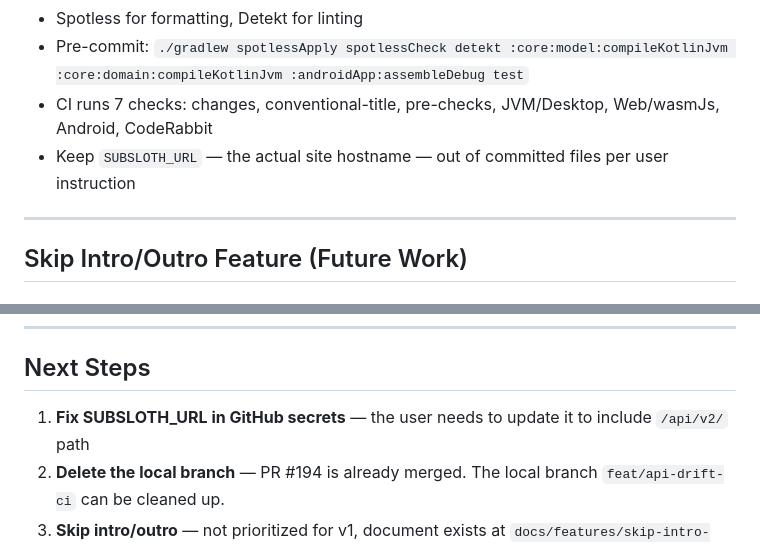
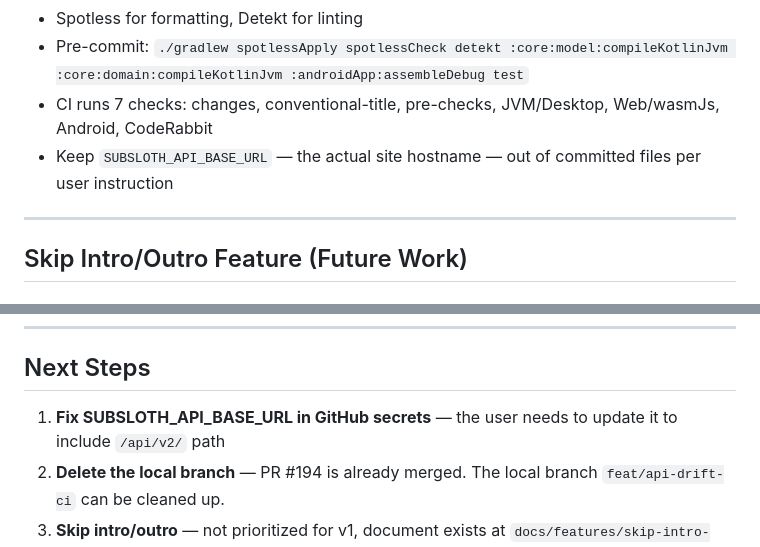
Before and after one commit to knirski/subsloth, a Markdown page: HANDOFF.md, 2 parts joined by grey strips. Drawn GitHub-style.

```diff
--- a/HANDOFF.md
+++ b/HANDOFF.md
@@ -72,7 +72,7 @@ diagnostic message now clearly tells the user this. The user needs to update the
 - Spotless for formatting, Detekt for linting
 - Pre-commit: `./gradlew spotlessApply spotlessCheck detekt :core:model:compileKotlinJvm :core:domain:compileKotlinJvm :androidApp:assembleDebug test`
 - CI runs 7 checks: changes, conventional-title, pre-checks, JVM/Desktop, Web/wasmJs, Android, CodeRabbit
-- Keep `SUBSLOTH_URL` — the actual site hostname — out of committed files per user instruction
+- Keep `SUBSLOTH_API_BASE_URL` — the actual site hostname — out of committed files per user instruction
 
 ---
 
@@ -103,7 +103,7 @@ Full analysis in `docs/features/skip-intro-outro.md`.
 
 ## Next Steps
 
-1. **Fix SUBSLOTH_URL in GitHub secrets** — the user needs to update it to include `/api/v2/` path
+1. **Fix SUBSLOTH_API_BASE_URL in GitHub secrets** — the user needs to update it to include `/api/v2/` path
 2. **Delete the local branch** — PR #194 is already merged. The local branch `feat/api-drift-ci` can be cleaned up.
 3. **Skip intro/outro** — not prioritized for v1, document exists at `docs/features/skip-intro-outro.md`
 
```
Also changed, not shown: other parts of HANDOFF.md (+6 -6 lines), docs/live-verification.md (+3 -3 lines), docs/project-assessment.md (+2 -2 lines).
